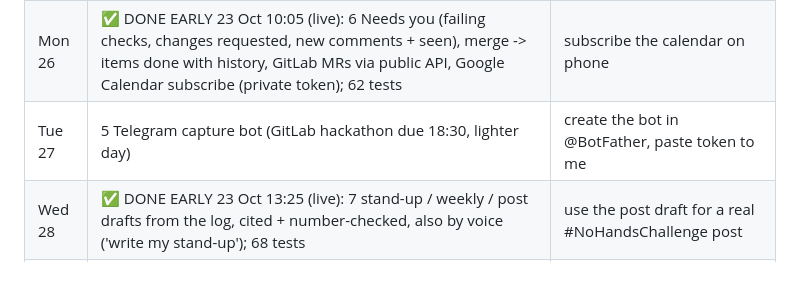
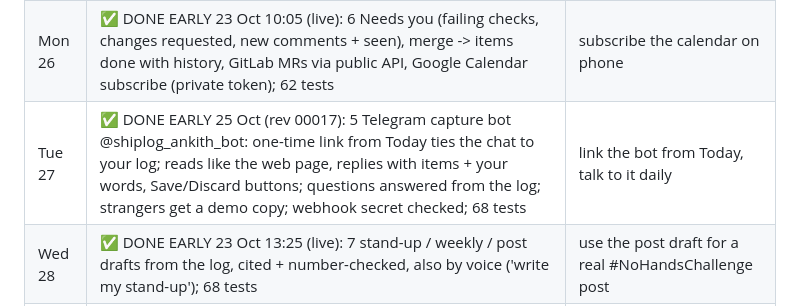
Before and after one commit to Ankith-m1006/shiplog, a Markdown page: docs/PLAN-NEXT-DAYS.md, the part around the change. GitHub-like rendering; blank space fills up the shorter version.

Commit message:
Plan: Telegram bot done

```diff
--- a/docs/PLAN-NEXT-DAYS.md
+++ b/docs/PLAN-NEXT-DAYS.md
@@ -36,7 +36,7 @@ Typed updates are short and tidy. Spoken updates are long, messy, self-correctin
 | Sat 24 | ✅ DONE EARLY 23 Oct 09:37 (live): 3 talk-to-edit (done/move/drop/reopen by voice, history kept) + spoken questions go to Ask; 51 tests | a 2-min end-of-day brain dump |
 | Sun 25 | ✅ DONE EARLY 23 Oct 09:51 (live): 4 Flow tab: misheard names vs known names + fix in review, Dictionary list + copy, add your words, repo Snippets, words said + time saved; 57 tests | add the suggested words to Flow; screenshot before/after |
 | Mon 26 | ✅ DONE EARLY 23 Oct 10:05 (live): 6 Needs you (failing checks, changes requested, new comments + seen), merge -> items done with history, GitLab MRs via public API, Google Calendar subscribe (private token); 62 tests | subscribe the calendar on phone |
-| Tue 27 | 5 Telegram capture bot (GitLab hackathon due 18:30, lighter day) | create the bot in @BotFather, paste token to me |
+| Tue 27 | ✅ DONE EARLY 25 Oct (rev 00017): 5 Telegram capture bot @shiplog_ankith_bot: one-time link from Today ties the chat to your log; reads like the web page, replies with items + your words, Save/Discard buttons; questions answered from the log; strangers get a demo copy; webhook secret checked; 68 tests | link the bot from Today, talk to it daily |
 | Wed 28 | ✅ DONE EARLY 23 Oct 13:25 (live): 7 stand-up / weekly / post drafts from the log, cited + number-checked, also by voice ('write my stand-up'); 68 tests | use the post draft for a real #NoHandsChallenge post |
 | Thu 29 | 8 proof page + eval (40+ real updates); bug bash on phone + desktop | record the new demo (Claude records desktop, Ankith voices) |
 | Fri 30 | Update the form: new video, About, fresh usage card, feedback | press save before 23:59 |
```
